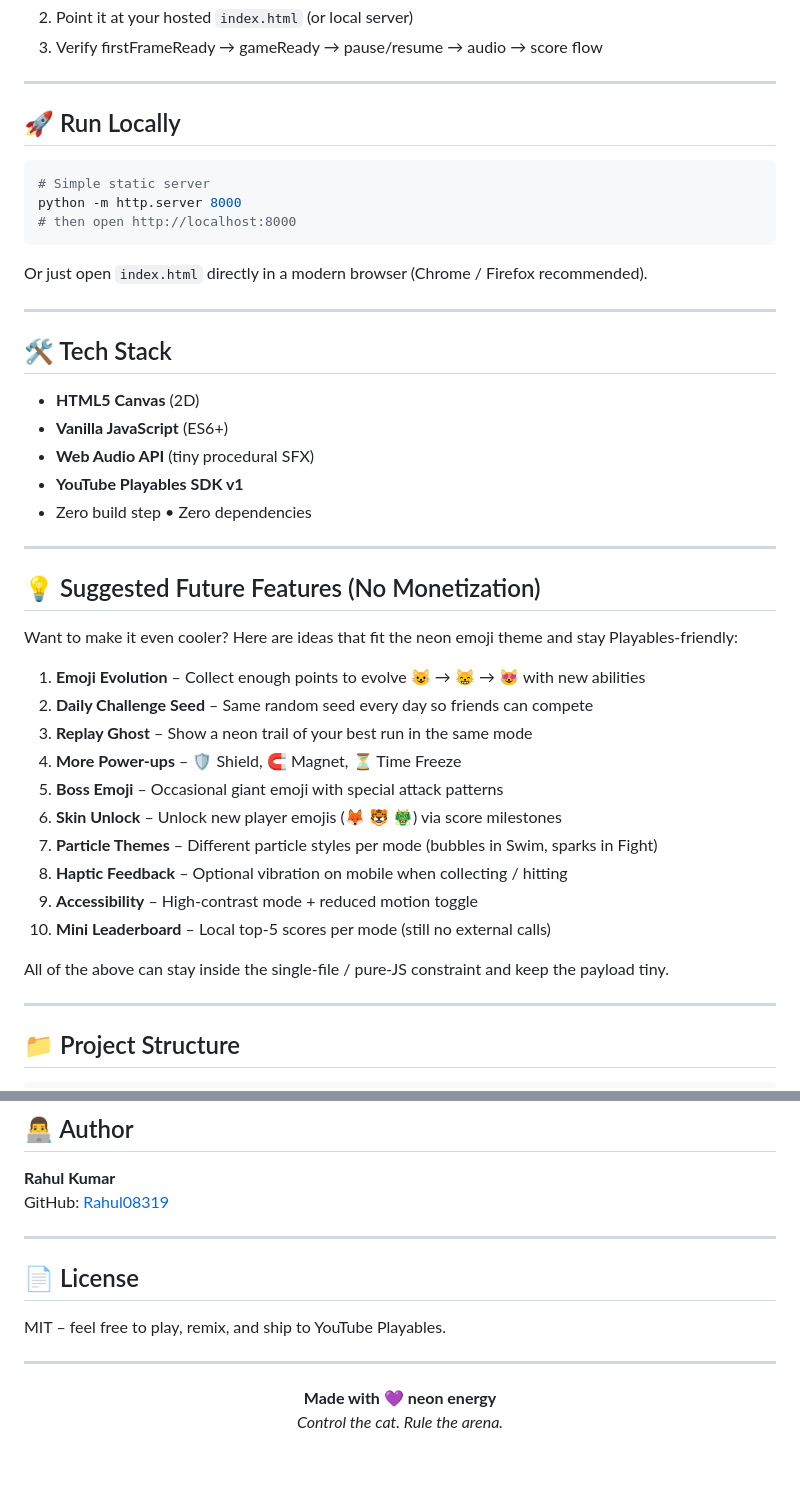
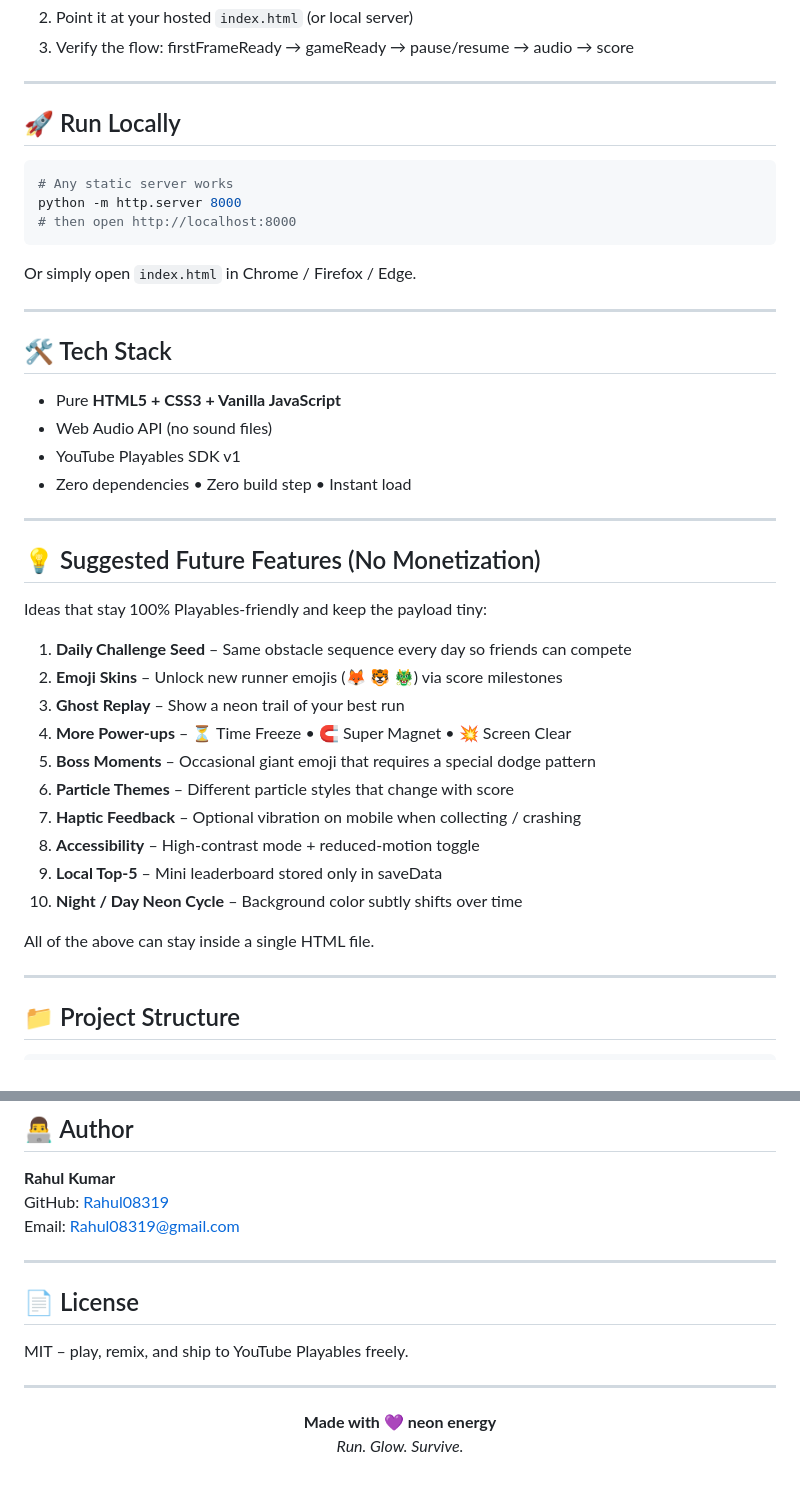
Before and after one commit to Rahul08319/Neon-Emoji-Runner, a Markdown page: README.md, 2 parts joined by grey strips. Rendered like a GitHub page.

````diff
--- a/README.md
+++ b/README.md
@@ -77,46 +72,45 @@ This game is built to satisfy the official YouTube Playables requirements:
 2. Point it at your hosted `index.html` (or local server)
-3. Verify firstFrameReady → gameReady → pause/resume → audio → score flow
+3. Verify the flow: firstFrameReady → gameReady → pause/resume → audio → score
 
 ---
 
 ## 🚀 Run Locally
 
 ```bash
-# Simple static server
+# Any static server works
 python -m http.server 8000
 # then open http://localhost:8000
 ```
 
-Or just open `index.html` directly in a modern browser (Chrome / Firefox recommended).
+Or simply open `index.html` in Chrome / Firefox / Edge.
 
 ---
 
 ## 🛠️ Tech Stack
 
-- **HTML5 Canvas** (2D)
-- **Vanilla JavaScript** (ES6+)
-- **Web Audio API** (tiny procedural SFX)
-- **YouTube Playables SDK v1**
-- Zero build step • Zero dependencies
+- Pure **HTML5 + CSS3 + Vanilla JavaScript**
+- Web Audio API (no sound files)
+- YouTube Playables SDK v1
+- Zero dependencies • Zero build step • Instant load
 
 ---
 
 ## 💡 Suggested Future Features (No Monetization)
 
-Want to make it even cooler? Here are ideas that fit the neon emoji theme and stay Playables-friendly:
+Ideas that stay 100% Playables-friendly and keep the payload tiny:
 
-1. **Emoji Evolution** – Collect enough points to evolve 😺 → 😸 → 😻 with new abilities
-2. **Daily Challenge Seed** – Same random seed every day so friends can compete
-3. **Replay Ghost** – Show a neon trail of your best run in the same mode
-4. **More Power-ups** – 🛡️ Shield, 🧲 Magnet, ⏳ Time Freeze
-5. **Boss Emoji** – Occasional giant emoji with special attack patterns
-6. **Skin Unlock** – Unlock new player emojis (🦊 🐯 🐲) via score milestones
-7. **Particle Themes** – Different particle styles per mode (bubbles in Swim, sparks in Fight)
-8. **Haptic Feedback** – Optional vibration on mobile when collecting / hitting
-9. **Accessibility** – High-contrast mode + reduced motion toggle
-10. **Mini Leaderboard** – Local top-5 scores per mode (still no external calls)
+1. **Daily Challenge Seed** – Same obstacle sequence every day so friends can compete
+2. **Emoji Skins** – Unlock new runner emojis (🦊 🐯 🐲) via score milestones
+3. **Ghost Replay** – Show a neon trail of your best run
+4. **More Power-ups** – ⏳ Time Freeze • 🧲 Super Magnet • 💥 Screen Clear
+5. **Boss Moments** – Occasional giant emoji that requires a special dodge pattern
+6. **Particle Themes** – Different particle styles that change with score
+7. **Haptic Feedback** – Optional vibration on mobile when collecting / crashing
+8. **Accessibility** – High-contrast mode + reduced-motion toggle
+9. **Local Top-5** – Mini leaderboard stored only in saveData
+10. **Night / Day Neon Cycle** – Background color subtly shifts over time
 
-All of the above can stay inside the single-file / pure-JS constraint and keep the payload tiny.
+All of the above can stay inside a single HTML file.
 
 ---
 
@@ -134,16 +128,17 @@ Neon-Emoji-Runner/
 
 **Rahul Kumar**
 GitHub: [Rahul08319](https://github.com/Rahul08319)
+Email: Rahul08319@gmail.com
 
 ---
 
 ## 📄 License
 
-MIT – feel free to play, remix, and ship to YouTube Playables.
+MIT – play, remix, and ship to YouTube Playables freely.
 
 ---
 
 <p align="center">
   <b>Made with 💜 neon energy</b><br>
-  <i>Control the cat. Rule the arena.</i>
+  <i>Run. Glow. Survive.</i>
 </p>
````
Also changed, not shown: other parts of README.md (+42 -47 lines).
